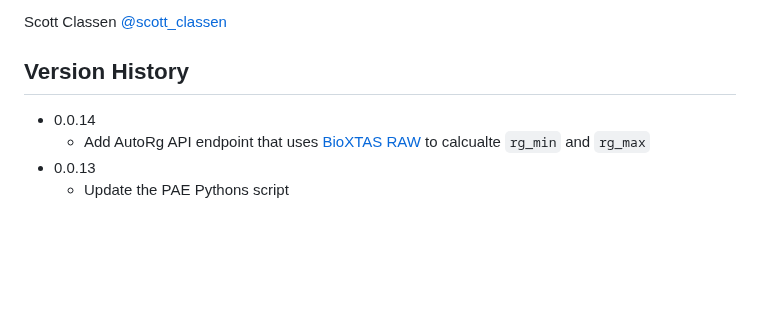
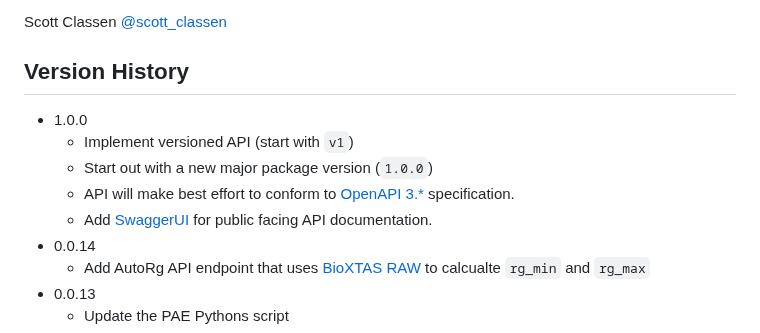
Before and after one commit to bl1231/bilbomd-backend, a Markdown page: README.md, the part around the change. Drawn GitHub-style; blank space fills up the shorter version.

Commit message:
update README for version bump

```diff
--- a/README.md
+++ b/README.md
@@ -60,6 +60,11 @@ Scott Classen [@scott_classen](https://twitter.com/scott_classen)
 
 ## Version History
 
+- 1.0.0
+  - Implement versioned API (start with `v1`)
+  - Start out with a new major package version (`1.0.0`)
+  - API will make best effort to conform to [OpenAPI 3.\*](https://swagger.io/specification/) specification.
+  - Add [SwaggerUI](https://swagger.io/tools/swagger-ui/) for public facing API documentation.
 - 0.0.14
   - Add AutoRg API endpoint that uses [BioXTAS RAW](https://github.com/jbhopkins/bioxtasraw) to calcualte `rg_min` and `rg_max`
 - 0.0.13
```
